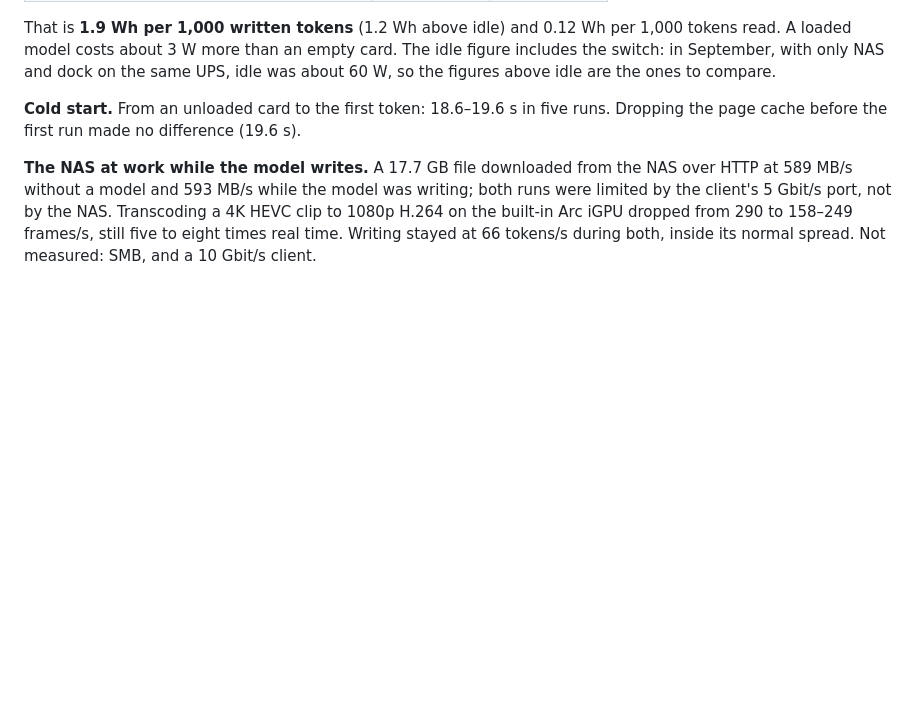
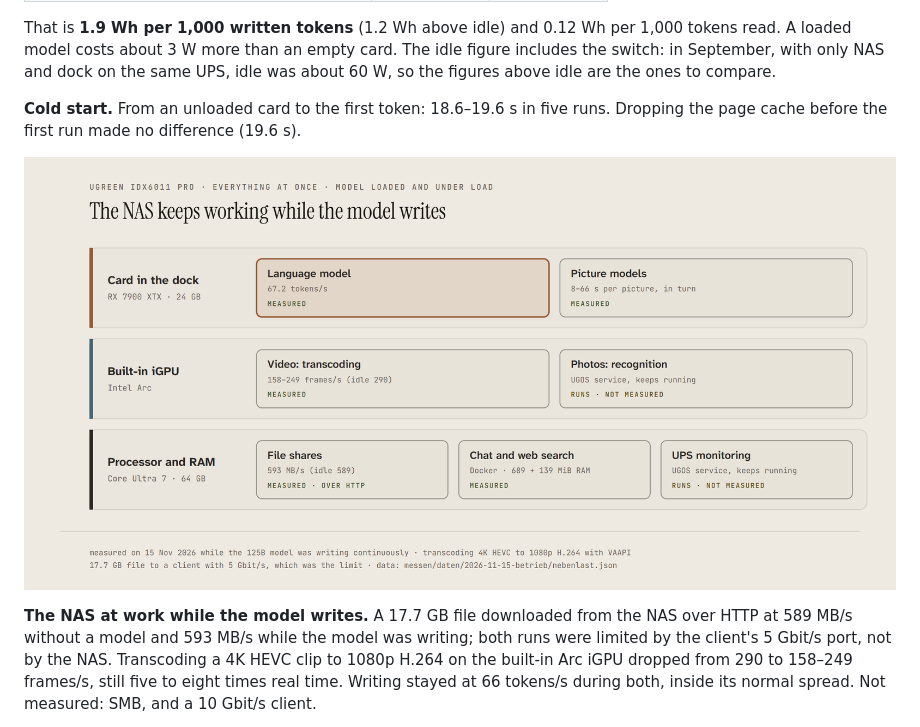
Before and after one commit to faf-net/ugreen-idx6011-egpu-llm, a Markdown page: README.md, the part around the change. Drawn GitHub-style; pictures changed too: bilder/parallel-en.png (added); blank space fills up the shorter version.

```diff
--- a/README.md
+++ b/README.md
@@ -119,6 +119,8 @@ With `faber` loaded and idle, the engine holds 44.6 GiB of the 62.3 GiB RAM (the
 That is **1.9 Wh per 1,000 written tokens** (1.2 Wh above idle) and 0.12 Wh per 1,000 tokens read. A loaded model costs about 3 W more than an empty card. The idle figure includes the switch: in September, with only NAS and dock on the same UPS, idle was about 60 W, so the figures above idle are the ones to compare.
 
 **Cold start.** From an unloaded card to the first token: 18.6–19.6 s in five runs. Dropping the page cache before the first run made no difference (19.6 s).
+
+![The NAS keeps working while the model writes](bilder/parallel-en.png)
 
 **The NAS at work while the model writes.** A 17.7 GB file downloaded from the NAS over HTTP at 589 MB/s without a model and 593 MB/s while the model was writing; both runs were limited by the client's 5 Gbit/s port, not by the NAS. Transcoding a 4K HEVC clip to 1080p H.264 on the built-in Arc iGPU dropped from 290 to 158–249 frames/s, still five to eight times real time. Writing stayed at 66 tokens/s during both, inside its normal spread. Not measured: SMB, and a 10 Gbit/s client.
 
```
Also changed, not shown: README.de.md (+2 -0 lines), bilder/aufbau-de.png, bilder/aufbau-en.png, bilder/parallel-de.png (added), bilder/schichten-de.png, 7 other files.
